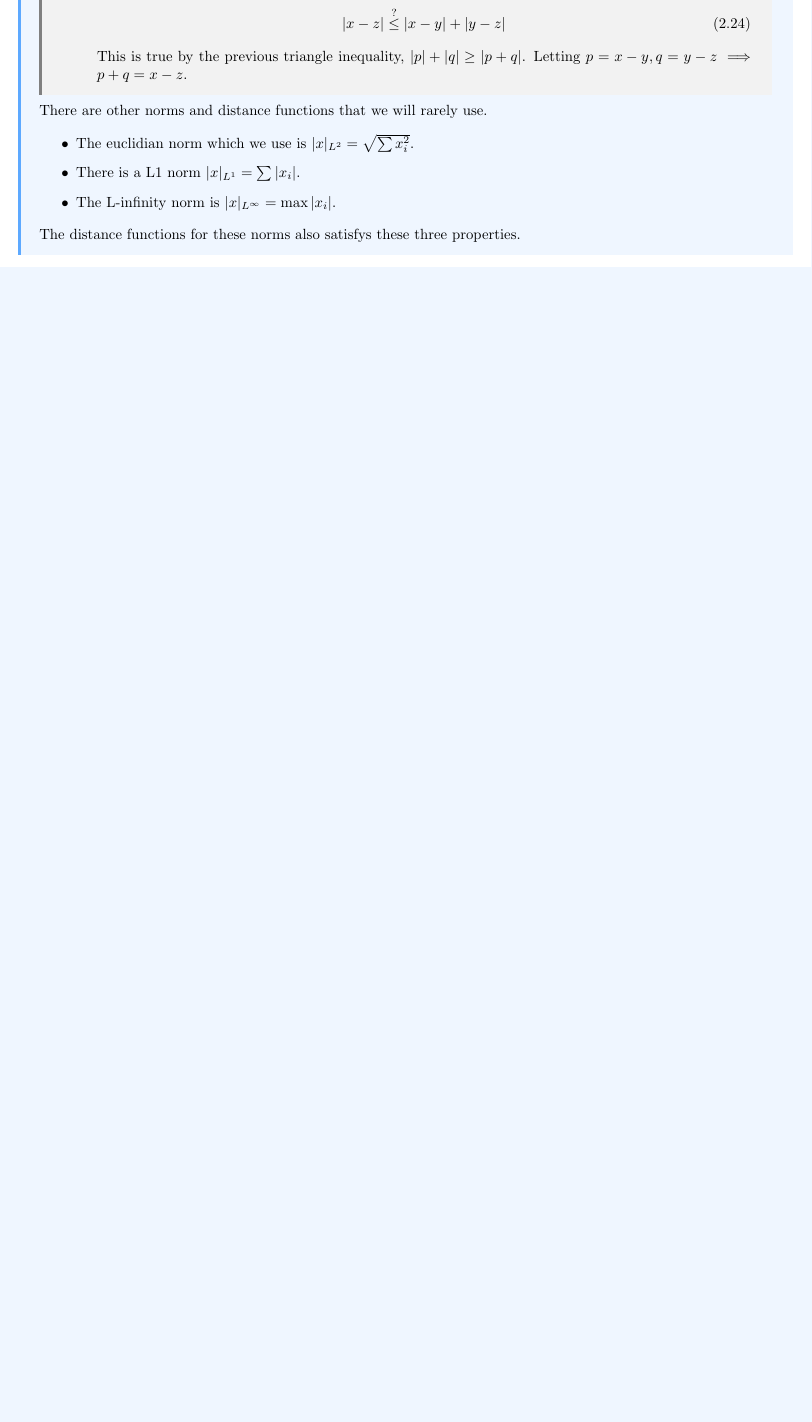
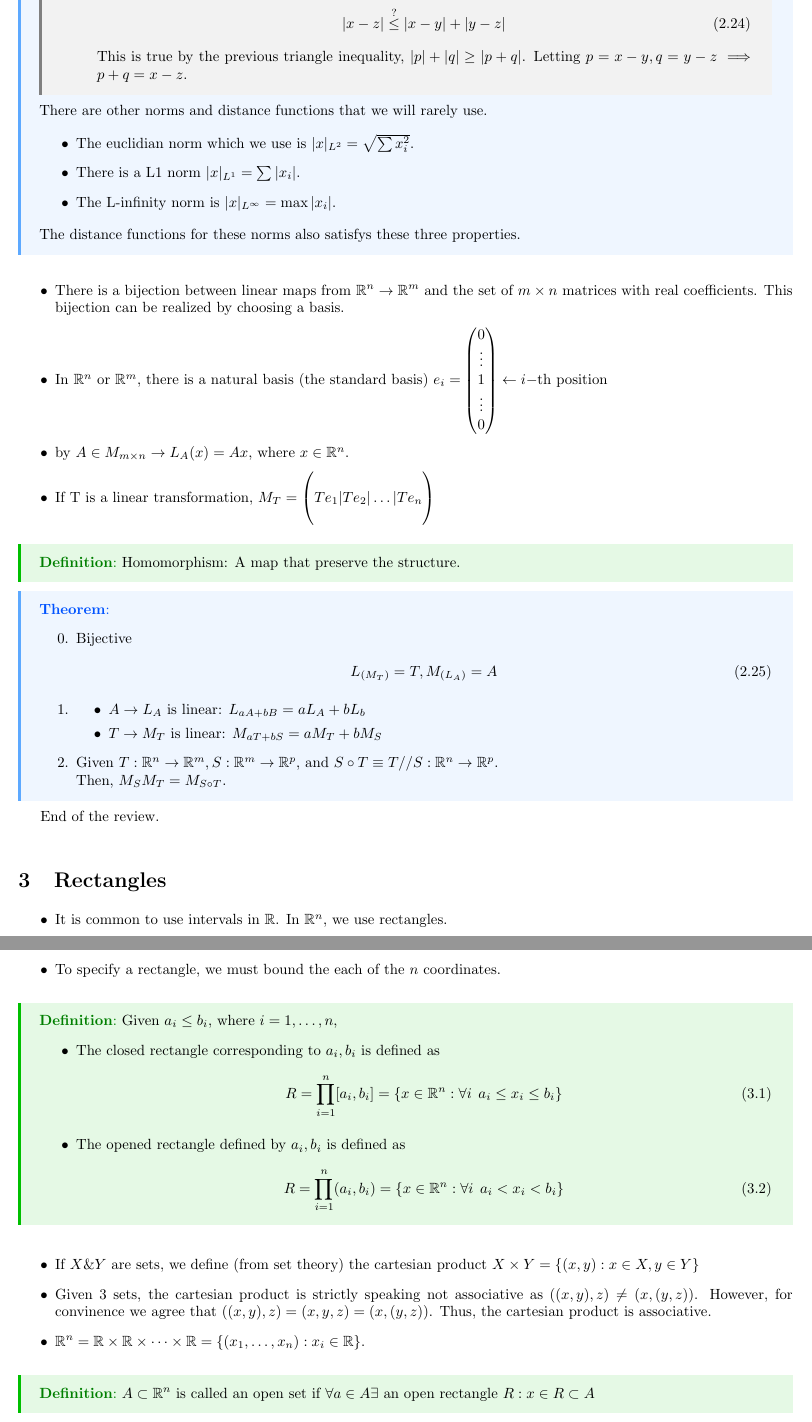
Before and after one commit to jonah-chen/2021-notes, a LaTeX document (mat257.tex): part of page 4 of 4 before the commit and two parts of pages 4 and 5 of 5 after it, the two joined at a grey line, cut so that both start at the same text, the shorter picture padded with empty space. Compiled offline with pdfLaTeX.

Commit message:
mat257 3

```diff
--- a/mat257.tex
+++ b/mat257.tex
@@ -179,7 +180,66 @@ In this class, the distinction is not very important.
     The distance functions for these norms also satisfys these three properties.
 \end{theorem}
 
+\begin{itemize}
+    \item There is a bijection between linear maps from $\R^n\to\R^m$ and the set of $m\times n$ matrices with real coefficients. This bijection can be realized by choosing a basis.
+    \item In $\R^n$ or $\R^m$, there is a natural basis (the standard basis) $e_i=\begin{pmatrix}
+        0\\
+        \vdots\\
+        1\\
+        \vdots\\
+        0
+    \end{pmatrix}\leftarrow i-$th position
+    \item by $A\in M_{m\times n}\to L_A(x)=Ax$, where $x\in\R^n$.
+    \item If T is a linear transformation, $M_T=\begin{pmatrix}\:\\
+        Te_1|Te_2|\dots|Te_n\\\:
+    \end{pmatrix}$
+\end{itemize}
+\begin{definition}
+    Homomorphism: A map that preserve the structure.
+\end{definition}
+\begin{theorem}
+    \begin{enumerate}
+        \setcounter{enumi}{-1}
+        \item Bijective
+        \begin{align}
+            L_{(M_T)}=T, M_{(L_A)}=A
+        \end{align}
+        \item \begin{itemize}
+            \item $A\to L_A$ is linear: $L_{aA+bB}=aL_A+bL_b$
+            \item $T\to M_T$ is linear: $M_{aT+bS}=aM_T+bM_S$
+        \end{itemize}
+        \item Given $T: \R^n\to\R^m, S:\R^m\to\R^p$, and $S\circ T\equiv T//S: \R^n\to\R^p$.\\
+        Then, $M_SM_T=M_{S\circ T}$.
+    \end{enumerate}
+\end{theorem}
 
+End of the review.
 
+\section{Rectangles}
+\begin{itemize}
+    \item It is common to use intervals in $\R$. In $\R^n$, we use rectangles.
+    \item To specify a rectangle, we must bound the each of the $n$ coordinates.
+\end{itemize}
+\begin{definition}
+    Given $a_i\leq b_i$, where $i=1,\dots, n$,
+    \begin{itemize}
+        \item The closed rectangle corresponding to $a_i,b_i$ is defined as
+        \begin{align}
+            R=\prod_{i=1}^n[a_i,b_i]=\{x\in\R^n:\forall i\:\: a_i\leq x_i\leq b_i\}
+        \end{align}
+        \item The opened rectangle defined by $a_i,b_i$ is defined as
+        \begin{align}
+            R=\prod_{i=1}^n(a_i,b_i)=\{x\in\R^n:\forall i\:\: a_i<x_i<b_i\}
+        \end{align}
+    \end{itemize}
+\end{definition}
+\begin{itemize}
+    \item If $X\&Y$ are sets, we define (from set theory) the cartesian product $X\times Y=\{(x,y): x\in X,y\in Y\}$
+    \item Given 3 sets, the cartesian product is strictly speaking not associative as $((x,y),z)\neq(x,(y,z))$. However, for convinence we agree that $((x,y),z)=(x,y,z)=(x,(y,z))$. Thus, the cartesian product is associative.
+    \item $\R^n=\R\times\R\times\dots\times\R=\{(x_1,\dots,x_n):x_i\in\R\}$.
+\end{itemize}
+\begin{definition}
+    $A\subset\R^n$ is called an open set if $\forall a\in A\exists$ an open rectangle $R: x\in R\subset A$
+\end{definition}
 
 \end{document}
```
Also changed, not shown: mat257.pdf, mat257.tex (3 more changed lines).
